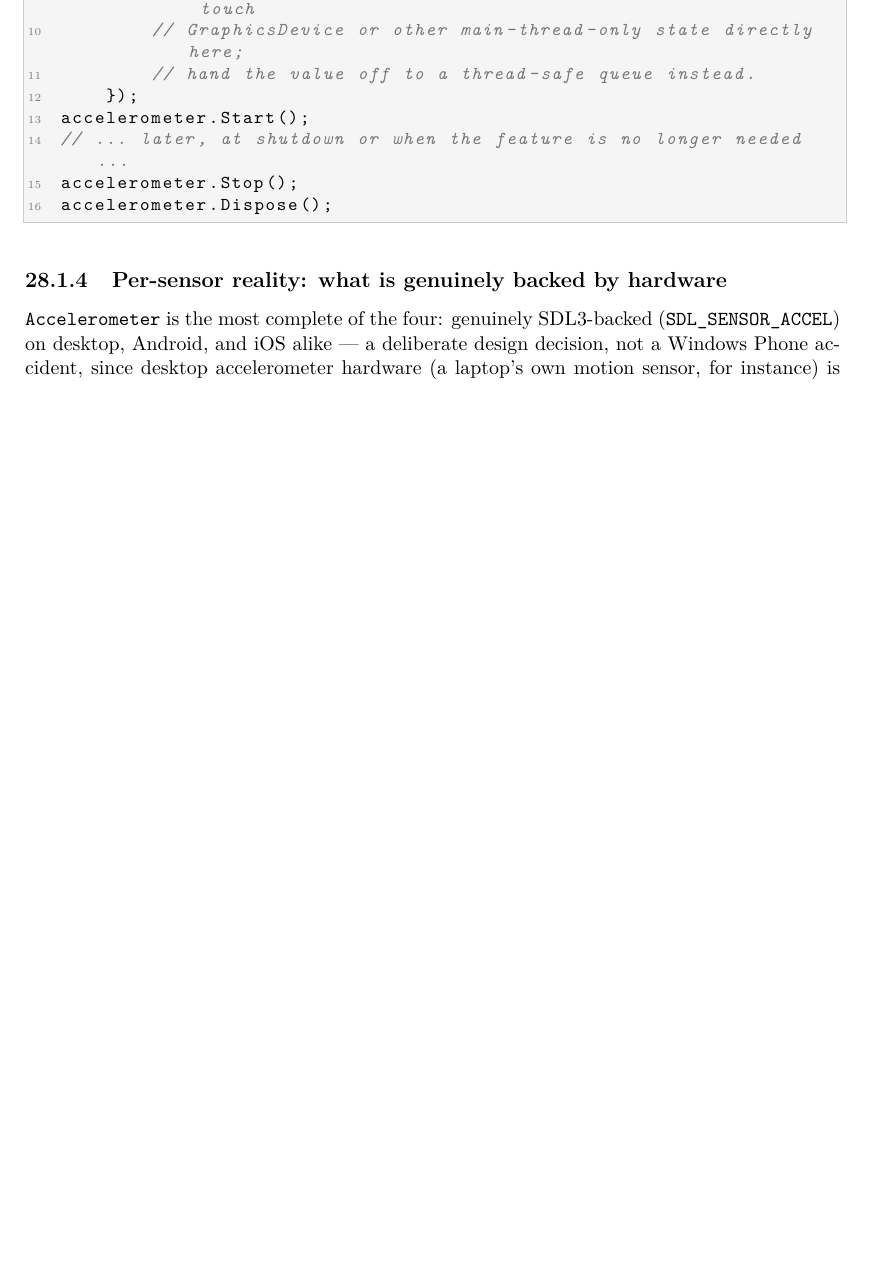
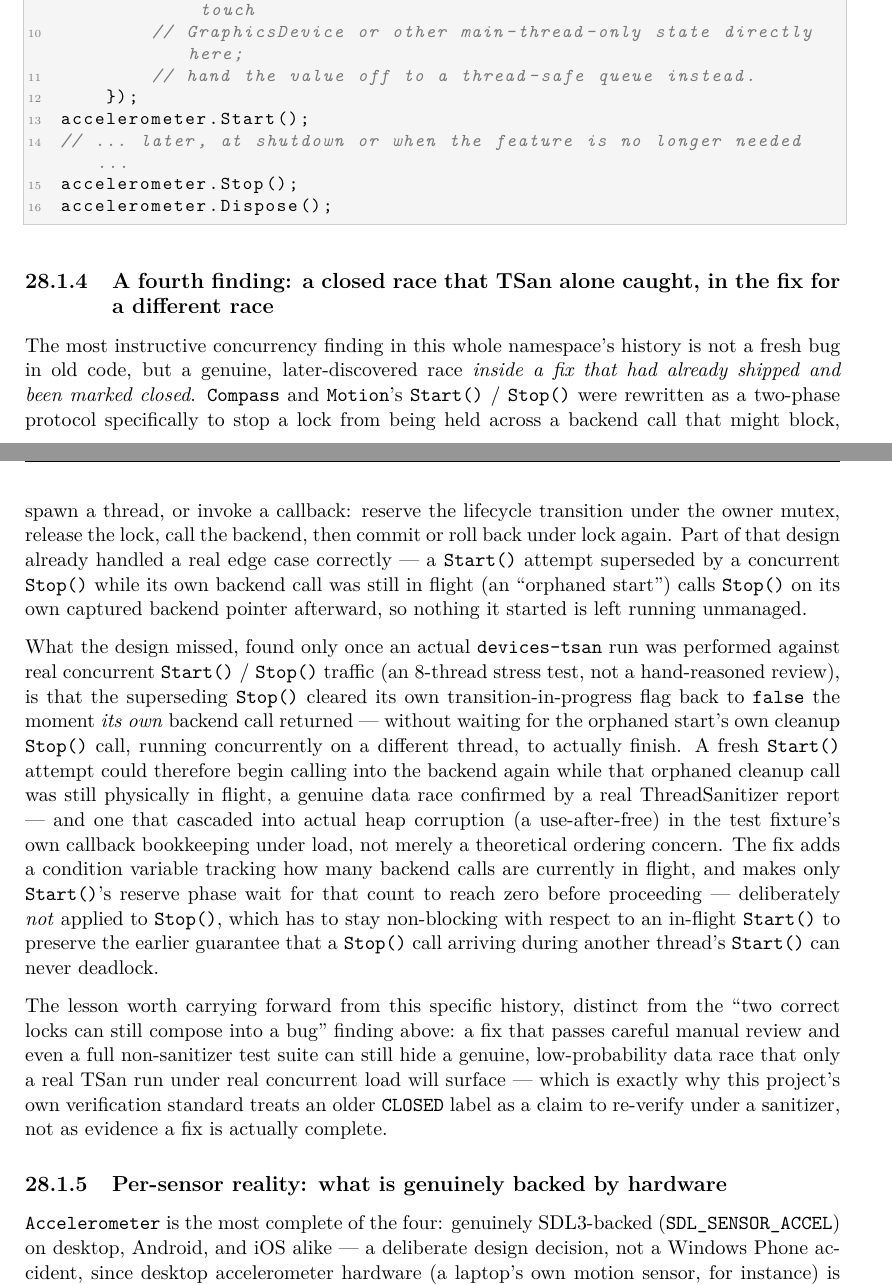
Before and after one commit to openeggbert/cna-bible, a LaTeX thesis (latex/book/main.tex, which reads latex/book/chapters/part5-input-audio-net/ch28-devices-sensors.tex): part of page 224 of 347 before the commit and two parts of pages 224 and 225 of 347 after it, the two joined at a grey line, cut so that both start at the same text, the shorter picture padded with empty space. Compiled offline with pdfLaTeX.

Commit message:
Chapter 28 (Devices and Sensors): depth pass — TSan-only race found inside an already-closed fix

```diff
--- a/latex/book/chapters/part5-input-audio-net/ch28-devices-sensors.tex
+++ b/latex/book/chapters/part5-input-audio-net/ch28-devices-sensors.tex
@@ -84,6 +84,42 @@ accelerometer.Start();
 accelerometer.Stop();
 accelerometer.Dispose();
 \end{lstlisting}
+
+\subsection{A fourth finding: a closed race that TSan alone caught, in the fix for a different race}
+
+The most instructive concurrency finding in this whole namespace's history is not a fresh bug
+in old code, but a genuine, later-discovered race \emph{inside a fix that had already shipped
+and been marked closed}. \cnaclass{Compass} and \cnaclass{Motion}'s \texttt{Start()} /
+\texttt{Stop()} were rewritten as a two-phase protocol specifically to stop a lock from being
+held across a backend call that might block, spawn a thread, or invoke a callback: reserve the
+lifecycle transition under the owner mutex, release the lock, call the backend, then commit or
+roll back under lock again. Part of that design already handled a real edge case correctly ---
+a \texttt{Start()} attempt superseded by a concurrent \texttt{Stop()} while its own backend
+call was still in flight (an ``orphaned start'') calls \texttt{Stop()} on its own captured
+backend pointer afterward, so nothing it started is left running unmanaged.
+
+What the design missed, found only once an actual \texttt{devices-tsan} run was performed
+against real concurrent \texttt{Start()} / \texttt{Stop()} traffic (an 8-thread stress test, not
+a hand-reasoned review), is that the superseding \texttt{Stop()} cleared its own
+transition-in-progress flag back to \texttt{false} the moment \emph{its own} backend call
+returned --- without waiting for the orphaned start's own cleanup \texttt{Stop()} call,
+running concurrently on a different thread, to actually finish. A fresh \texttt{Start()}
+attempt could therefore begin calling into the backend again while that orphaned cleanup call
+was still physically in flight, a genuine data race confirmed by a real ThreadSanitizer report
+--- and one that cascaded into actual heap corruption (a use-after-free) in the test fixture's
+own callback bookkeeping under load, not merely a theoretical ordering concern. The fix adds a
+condition variable tracking how many backend calls are currently in flight, and makes only
+\texttt{Start()}'s reserve phase wait for that count to reach zero before proceeding ---
+deliberately \emph{not} applied to \texttt{Stop()}, which has to stay non-blocking with respect
+to an in-flight \texttt{Start()} to preserve the earlier guarantee that a \texttt{Stop()} call
+arriving during another thread's \texttt{Start()} can never deadlock.
+
+The lesson worth carrying forward from this specific history, distinct from the ``two correct
+locks can still compose into a bug'' finding above: a fix that passes careful manual review and
+even a full non-sanitizer test suite can still hide a genuine, low-probability data race that
+only a real TSan run under real concurrent load will surface --- which is exactly why this
+project's own verification standard treats an older \texttt{CLOSED} label as a claim to
+re-verify under a sanitizer, not as evidence a fix is actually complete.
 
 \subsection{Per-sensor reality: what is genuinely backed by hardware}
 
```
Also changed, not shown: PLAN.md (+1 -1 lines).
